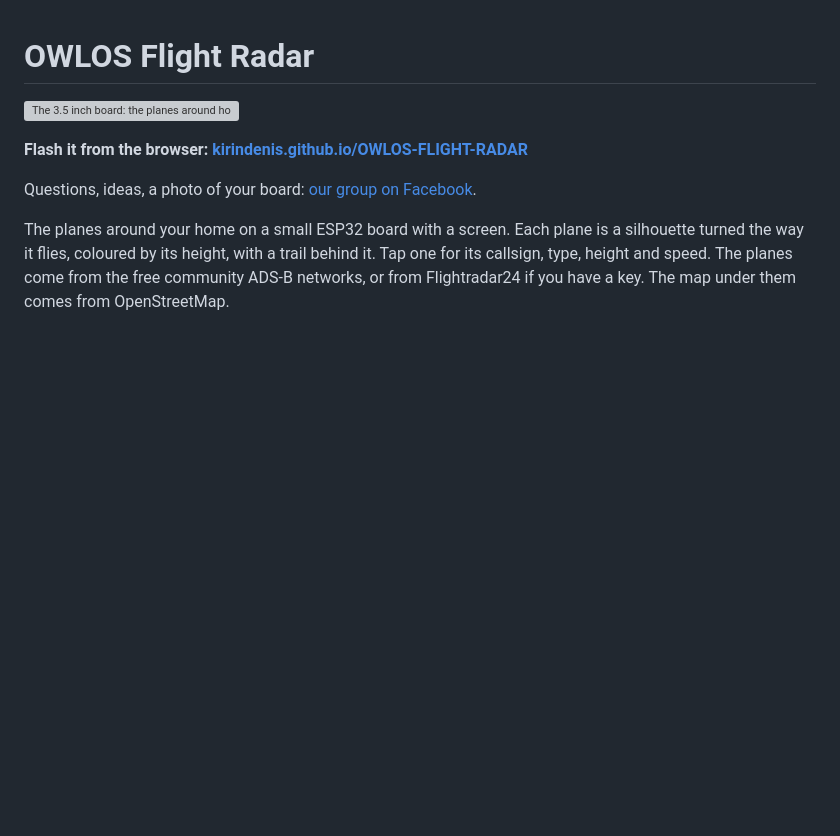
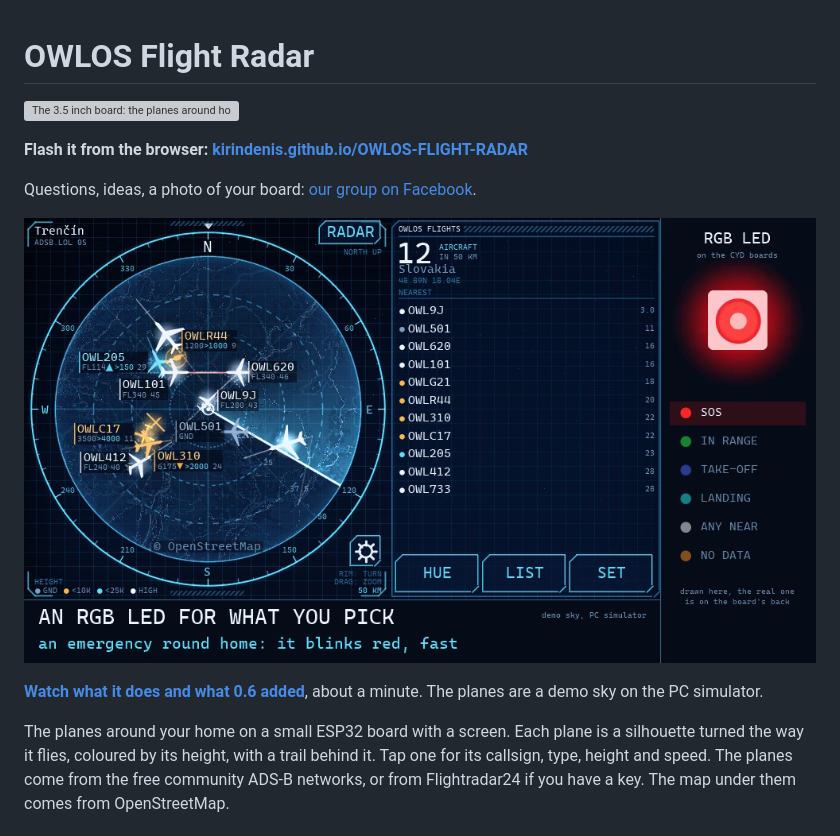
Before and after one commit to AungMoeKhine/OWLOS-FLIGHT-RADAR, a Markdown page: README.md, the part around the change. GitHub-like rendering; pictures changed too: shots/promo.png (added); blank space fills up the shorter version; grey boxes are pictures that could not be loaded.

Commit message:
version 0.6 demo

```diff
--- a/README.md
+++ b/README.md
@@ -5,6 +5,10 @@
 **Flash it from the browser: [kirindenis.github.io/OWLOS-FLIGHT-RADAR](https://kirindenis.github.io/OWLOS-FLIGHT-RADAR/)**
 
 Questions, ideas, a photo of your board: [our group on Facebook](https://www.facebook.com/groups/OWLOS).
+
+[![What it does and what 0.6 added: on this frame an emergency round home blinks the RGB LED red](shots/promo.png)](https://kirindenis.github.io/OWLOS-FLIGHT-RADAR/shots/promo.mp4)
+
+**[Watch what it does and what 0.6 added](https://kirindenis.github.io/OWLOS-FLIGHT-RADAR/shots/promo.mp4)**, about a minute. The planes are a demo sky on the PC simulator.
 
 The planes around your home on a small ESP32 board with a screen. Each plane is a silhouette turned the
 way it flies, coloured by its height, with a trail behind it. Tap one for its callsign, type, height and
```
Also changed, not shown: 7 other files.
